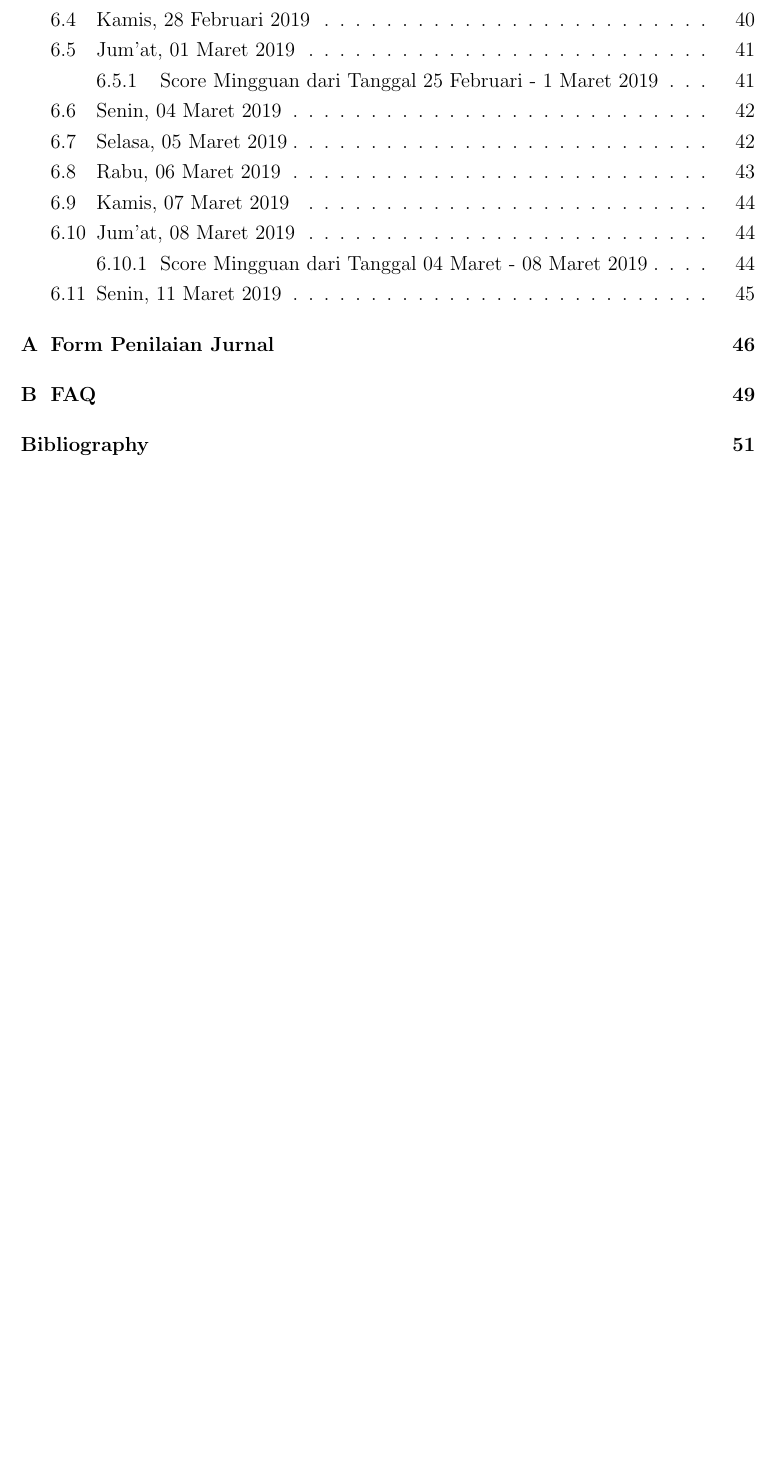
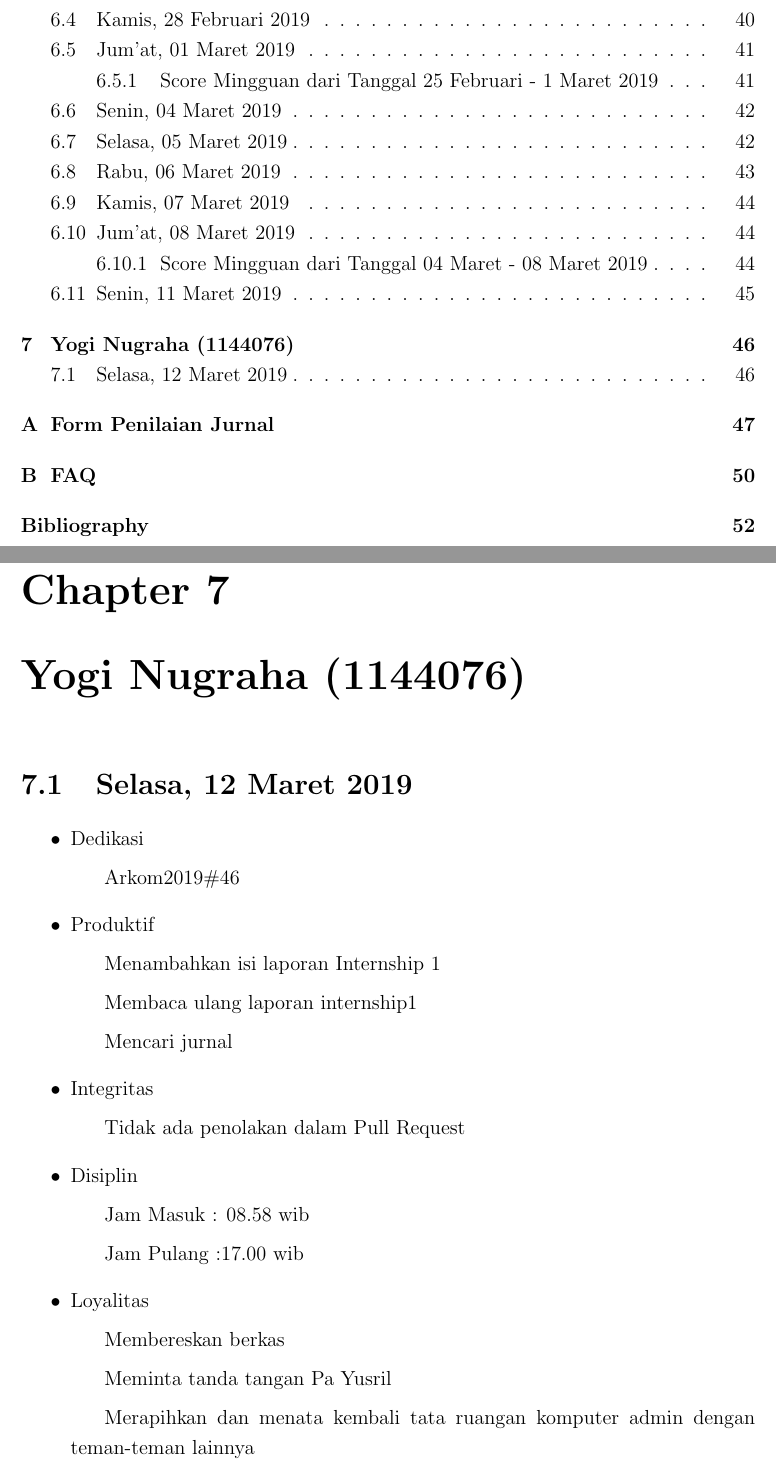
Before and after one commit to D4TI/Laporan2019, a LaTeX thesis (main.tex, which reads section/chapter7.tex): part of page 11 of 63 before the commit and two parts of pages 11 and 58 of 64 after it, the two joined at a grey line, cut so that both start at the same text, the shorter picture padded with empty space. Compiled offline with pdfLaTeX.

Commit message:
menambahkan laporan harian

```diff
--- /dev/null
+++ b/section/chapter7.tex
@@ -0,0 +1,20 @@
+\chapter{Yogi Nugraha (1144076)}
+
+\section{Selasa, 12 Maret 2019}
+\begin{itemize}
+\item Dedikasi
+\subitem Arkom2019\#46
+\item Produktif
+  \subitem Menambahkan isi laporan Internship 1
+  \subitem Membaca ulang laporan internship1
+  \subitem Mencari jurnal
+\item Integritas
+  \subitem Tidak ada penolakan dalam Pull Request
+\item Disiplin
+  \subitem Jam Masuk : 08.58 wib
+  \subitem Jam Pulang :17.00 wib
+\item Loyalitas
+  \subitem Membereskan berkas
+  \subitem Meminta tanda tangan Pa Yusril
+  \subitem Merapihkan dan menata kembali tata ruangan komputer admin dengan teman-teman lainnya
+\end{itemize}
```
Also changed, not shown: main.tex (+1 -0 lines), main.pdf.
